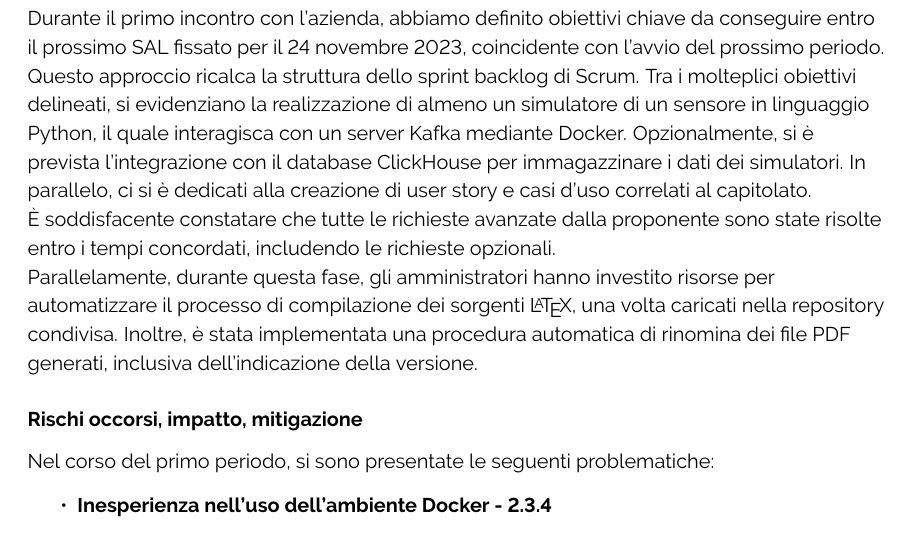
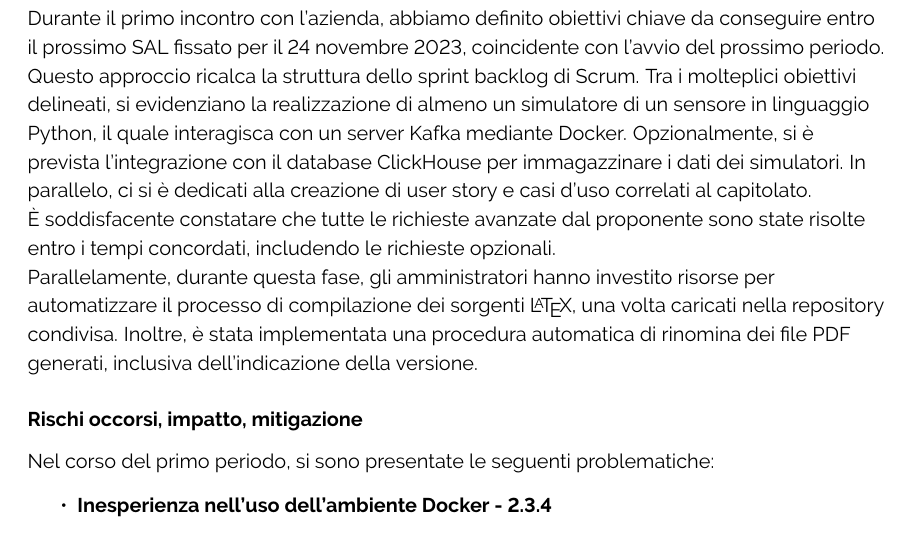
Before and after one commit to ByteOps-swe/Sorgente-documenti, a LaTeX document (RTB/Piano_di_progetto_v0.2.0.tex, which reads RTB/Sottosezioni/Piano_di_progetto/Requirements_technology_baseline.tex): part of page 16 of 26, cut so that both start at the same text. Compiled offline with pdfLaTeX.

Commit message:
Update Requirements_technology_baseline.tex

```diff
--- a/RTB/Sottosezioni/Piano_di_progetto/Requirements_technology_baseline.tex
+++ b/RTB/Sottosezioni/Piano_di_progetto/Requirements_technology_baseline.tex
@@ -5,7 +5,7 @@
     Durante il primo incontro con l'azienda, abbiamo definito obiettivi chiave da conseguire entro il prossimo SAL fissato per il 24 novembre 2023, coincidente con l'avvio del prossimo periodo. Questo approccio ricalca la struttura dello sprint backlog di Scrum.
     Tra i molteplici obiettivi delineati, si evidenziano la realizzazione di almeno un simulatore di un sensore in linguaggio Python, il quale interagisca con un server Kafka mediante Docker. Opzionalmente, si è prevista l'integrazione con il database ClickHouse per immagazzinare i dati dei simulatori. In parallelo, ci si è dedicati alla creazione di user story e casi d'uso correlati al capitolato.
 
-    È soddisfacente constatare che tutte le richieste avanzate dalla proponente sono state risolte entro i tempi concordati, includendo le richieste opzionali.
+    È soddisfacente constatare che tutte le richieste avanzate dal proponente sono state risolte entro i tempi concordati, includendo le richieste opzionali.
 
     Parallelamente, durante questa fase, gli amministratori hanno investito risorse per automatizzare il processo di compilazione dei sorgenti \LaTeX , una volta caricati nella repository condivisa. Inoltre, è stata implementata una procedura automatica di rinomina dei file PDF generati, inclusiva dell'indicazione della versione.
 
```
